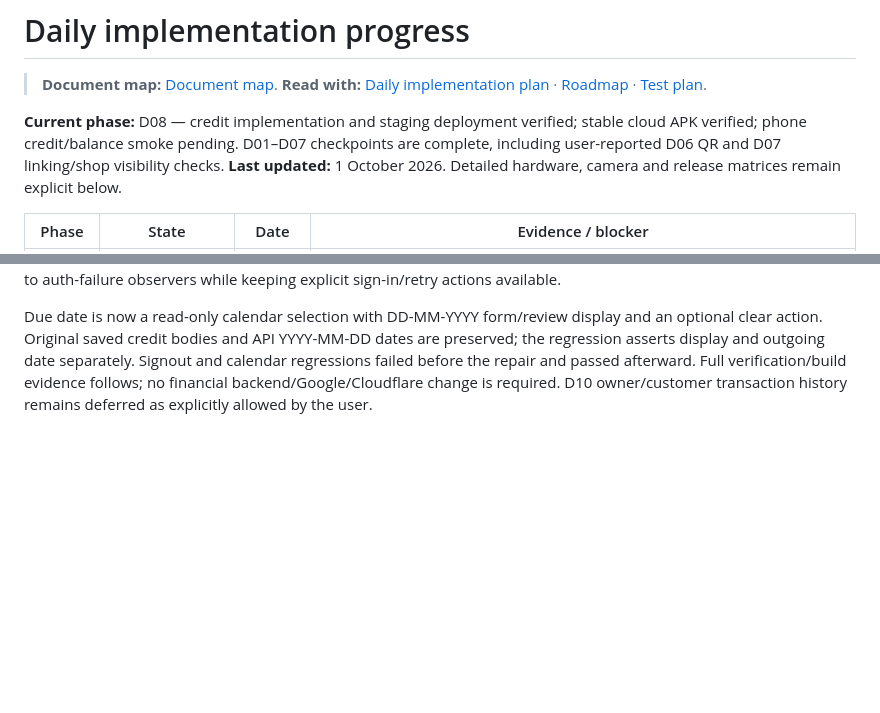
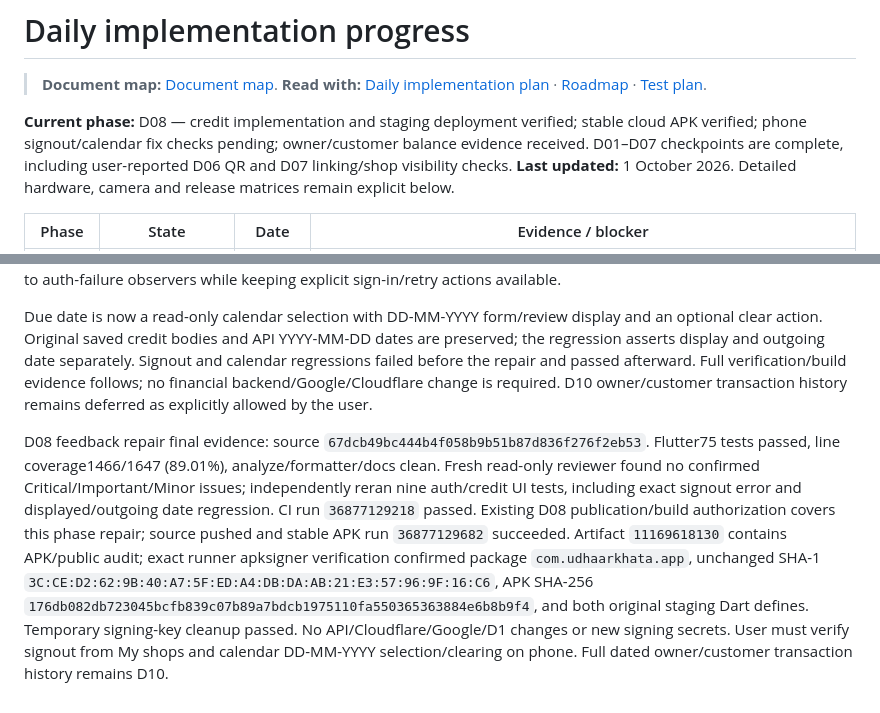
Before and after one commit to magan110/UdharKhataApp, a Markdown page: docs/implementation/PROGRESS.md, 2 parts joined by grey strips. Drawn GitHub-style; blank space fills up the shorter version.

Commit message:
docs: record verified signout and calendar APK

```diff
--- a/docs/implementation/PROGRESS.md
+++ b/docs/implementation/PROGRESS.md
@@ -4,7 +4,7 @@
 > **Document map:** [Document map](../../DOCUMENT-MAP.md). **Read with:** [Daily implementation plan](README.md) · [Roadmap](../../PROJECT-PLAN-ROADMAP.md) · [Test plan](../../TEST-PLAN.md).
 <!-- DOC_NAV_END -->
 
-**Current phase:** D08 — credit implementation and staging deployment verified; stable cloud APK verified; phone credit/balance smoke pending. D01–D07 checkpoints are complete, including user-reported D06 QR and D07 linking/shop visibility checks. **Last updated:** 1 October 2026. Detailed hardware, camera and release matrices remain explicit below.
+**Current phase:** D08 — credit implementation and staging deployment verified; stable cloud APK verified; phone signout/calendar fix checks pending; owner/customer balance evidence received. D01–D07 checkpoints are complete, including user-reported D06 QR and D07 linking/shop visibility checks. **Last updated:** 1 October 2026. Detailed hardware, camera and release matrices remain explicit below.
 
 | Phase | State | Date | Evidence / blocker |
 |---|---|---|---|
@@ -242,3 +242,5 @@ D08 remains at the phone gate: review a synthetic ₹500 credit and cancel befor
 User screenshots show a server-acknowledged second credit and matching cumulative owner/customer balance; this is user-provided device evidence, not a trace of cancel/retry tests. The user reported intermittent signout failure and requested calendar-based DD-MM-YYYY dates; full transaction history for both roles can remain its planned D10 phase. Reproduced the exact Riverpod repeated SessionController rebuild error in a My shops → signout widget regression. Its AUTH_REQUIRED listener invalidated the session after it was already null. Central guarded/deferred auth recovery now coalesces observers and rejects signed-out, in-progress signout and stale action callbacks. Applied it consistently to auth-failure observers while keeping explicit sign-in/retry actions available.
 
 Due date is now a read-only calendar selection with DD-MM-YYYY form/review display and an optional clear action. Original saved credit bodies and API YYYY-MM-DD dates are preserved; the regression asserts display and outgoing date separately. Signout and calendar regressions failed before the repair and passed afterward. Full verification/build evidence follows; no financial backend/Google/Cloudflare change is required. D10 owner/customer transaction history remains deferred as explicitly allowed by the user.
+
+D08 feedback repair final evidence: source `67dcb49bc444b4f058b9b51b87d836f276f2eb53`. Flutter75 tests passed, line coverage1466/1647 (89.01%), analyze/formatter/docs clean. Fresh read-only reviewer found no confirmed Critical/Important/Minor issues; independently reran nine auth/credit UI tests, including exact signout error and displayed/outgoing date regression. CI run `36877129218` passed. Existing D08 publication/build authorization covers this phase repair; source pushed and stable APK run `36877129682` succeeded. Artifact `11169618130` contains APK/public audit; exact runner apksigner verification confirmed package `com.udhaarkhata.app`, unchanged SHA-1 `3C:CE:D2:62:9B:40:A7:5F:ED:A4:DB:DA:AB:21:E3:57:96:9F:16:C6`, APK SHA-256 `176db082db723045bcfb839c07b89a7bdcb1975110fa550365363884e6b8b9f4`, and both original staging Dart defines. Temporary signing-key cleanup passed. No API/Cloudflare/Google/D1 changes or new signing secrets. User must verify signout from My shops and calendar DD-MM-YYYY selection/clearing on phone. Full dated owner/customer transaction history remains D10.
```
Also changed, not shown: other parts of docs/implementation/PROGRESS.md (+1 -1 lines).
